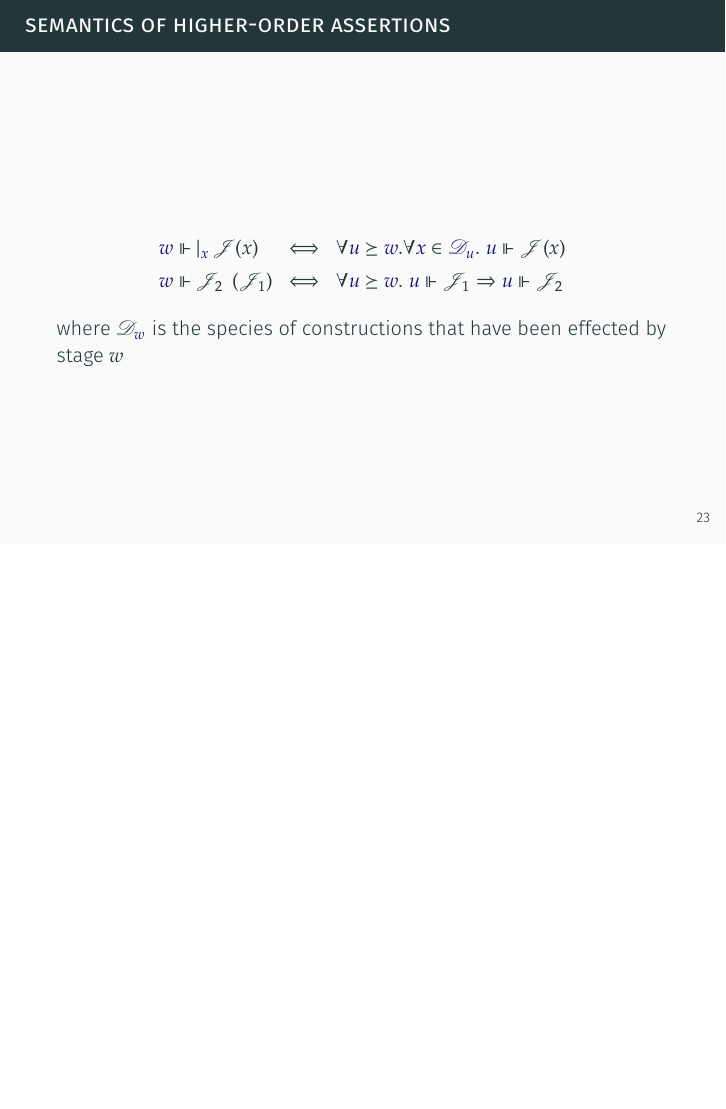
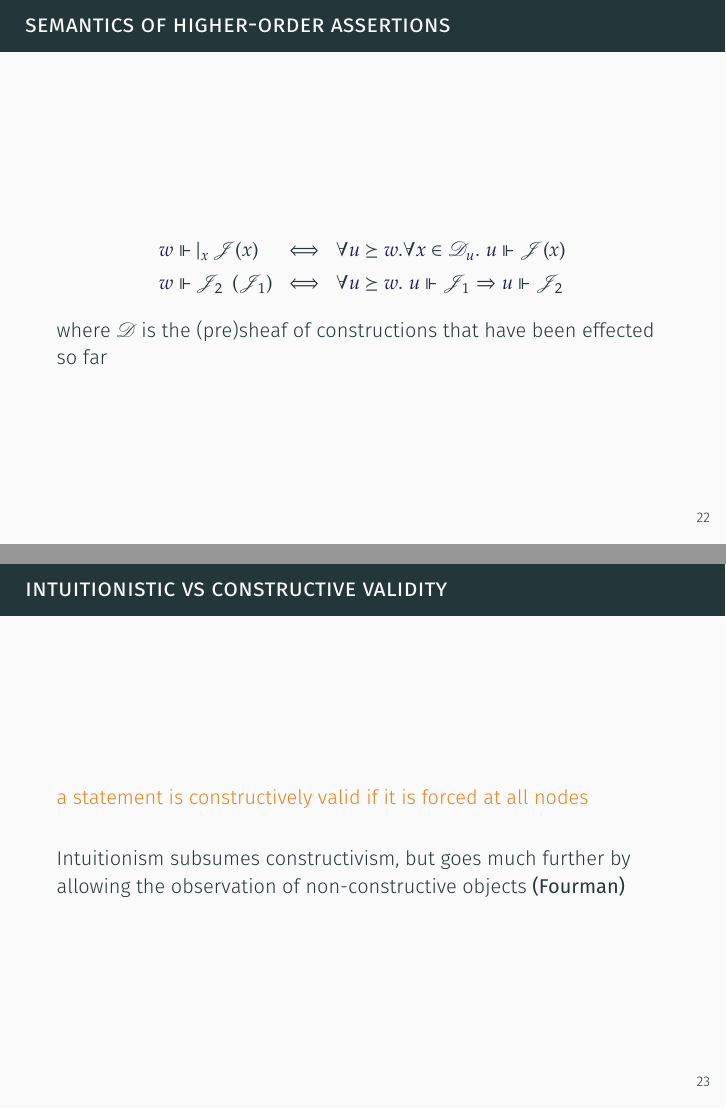
Before and after one commit to sommering/oracles-and-choice-sequences-for-type-theoretic-pragmatics, LaTeX slides (slides.tex): page 68 of 121 before the commit and pages 62 and 67 of 120 after it, the two joined at a grey line, the shorter picture padded with empty space. The pictures show the PDF file slides.pdf that the author committed with the source.

Commit message:
some improvements

```diff
--- a/slides.tex
+++ b/slides.tex
@@ -412,38 +392,26 @@
     \begin{alignat*}{3}
       \ForceAlign{w}{\GenJ{x}{\mathcal{J}(x)}}%
         &\Longleftrightarrow \ \ \ &
-        \only<2>{\OMode{\cdots}}
-        \only<3->{\forall \IMode{u}\succeq\IMode{w}.\forall\Member{x}{\Domain{u}}.\ \IMode{u}\Vdash\mathcal{J}(x)}\\
+        \forall \IMode{u}\succeq\IMode{w}.\forall\Member{x}{\Domain{u}}.\ \IMode{u}\Vdash\mathcal{J}(x)\\
       \IMode{w}&\Vdash\HypJ{\mathcal{J}_2}{\mathcal{J}_1}\ \ \ %
          &\Longleftrightarrow \ \ \ &
-         \only<2>{\OMode{\cdots}}
-         \only<3->{\forall \IMode{u}\succeq\IMode{w}.\ \IMode{u}\Vdash\mathcal{J}_1\Rightarrow\IMode{u}\Vdash\mathcal{J}_2}
+         \forall \IMode{u}\succeq\IMode{w}.\ \IMode{u}\Vdash\mathcal{J}_1\Rightarrow\IMode{u}\Vdash\mathcal{J}_2
     \end{alignat*}
   }
-  \only<4->{%
-    where $\Domain{w}$ is the species of constructions that have been effected by stage $w$
+  \only<3->{%
+    where $\Domain{}$ is the (pre)sheaf of constructions that have been effected so far
   }
 \end{frame}
 
-%%% \begin{frame}{intuitionistic vs constructive validity}
-%%%  \only<2>{
-%%%     a statement is intuitionistically valid if it is forced at all nodes
-%%%   }
-%%%
-%%%   \only<3->{
-%%%     \sout{a statement is intuitionistically valid if it is forced at all nodes}
-%%%   }
-%%%
-%%%   \only<4->{
-%%%     \alert{a statement is constructively valid if it is forced at all nodes}
-%%%   }
-%%%
-%%%   \bigskip
-%%%
-%%%   \only<5->{
-%%%     Intuitionism subsumes constructivism, but goes much further by allowing the observation of non-constructive objects (Fourman)
-%%%   }
-%%% \end{frame}
+\begin{frame}{intuitionistic vs constructive validity}
+  \alert{a statement is constructively valid if it is forced at all nodes}
+
+  \bigskip\pause
+
+  \only<5->{
+    Intuitionism subsumes constructivism, but goes much further by allowing the observation of non-constructive objects \textbf{(Fourman)}
+  }
+\end{frame}
 
 \begin{frame}{the meaning of a proposition}
   The meaning of a proposition/type is an intensional (world-indexed)
```
Also changed, not shown: slides.pdf, slides.tex (24 more changed lines).
